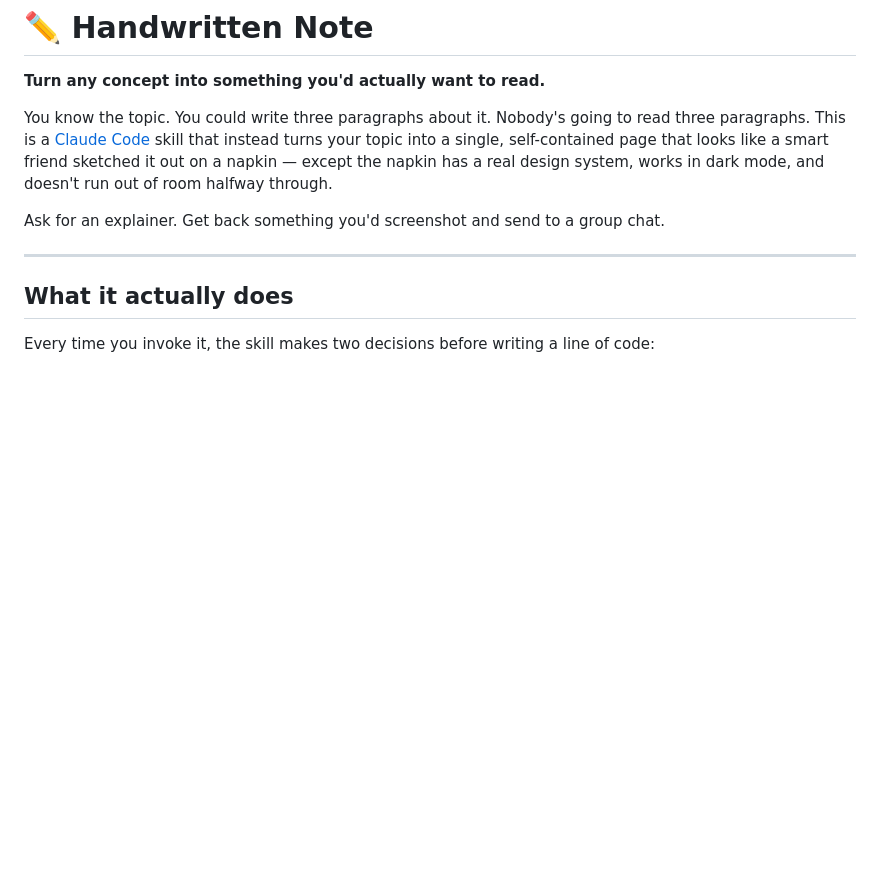
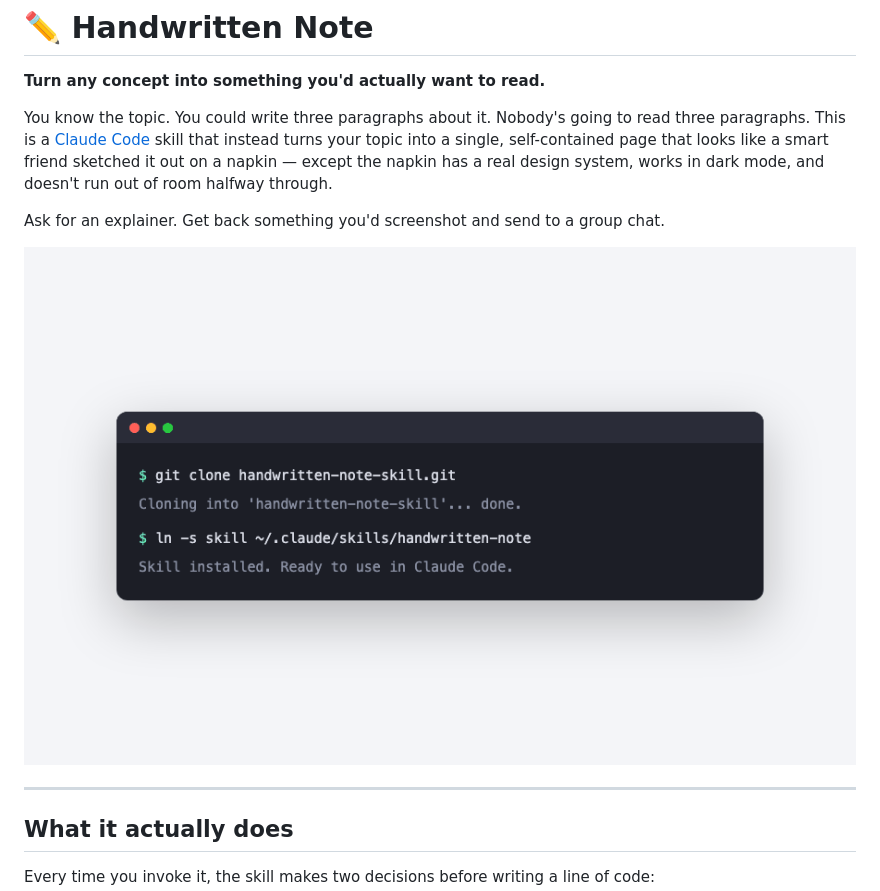
Before and after one commit to amrsingh29/handwritten-note-skill, a Markdown page: README.md, the part around the change. Drawn GitHub-style; pictures changed too: assets/demo.gif (added); blank space fills up the shorter version.

Commit message:
feat: add demo GIF to README
3-scene walkthrough (clone/symlink the skill, type a prompt in
Claude Code, get a real rendered result back) as an animated GIF
at the top of the README.

Built as 3 static screenshots crossfaded together via Pillow,
not a live screen recording. A full ~43-frame smooth CSS-animation
capture was attempted first using Chrome's --virtual-time-budget
stepping, but that flag turned out to be dead: it belongs to
Chrome's old headless mode, which this Chrome version has fully
removed, so the flag was silently ignored and every capture hung
indefinitely. Dropped virtual time entirely in favor of static
per-scene screenshots (using the same plain --headless flags that
worked reliably everywhere else this session) plus a Pillow
crossfade — slower motion, but actually finishes.

```diff
--- a/README.md
+++ b/README.md
@@ -5,6 +5,8 @@
 You know the topic. You could write three paragraphs about it. Nobody's going to read three paragraphs. This is a [Claude Code](https://claude.com/claude-code) skill that instead turns your topic into a single, self-contained page that looks like a smart friend sketched it out on a napkin — except the napkin has a real design system, works in dark mode, and doesn't run out of room halfway through.
 
 Ask for an explainer. Get back something you'd screenshot and send to a group chat.
+
+![Demo: install the skill, ask a question, get a visual explainer back](assets/demo.gif)
 
 ---
 
```
